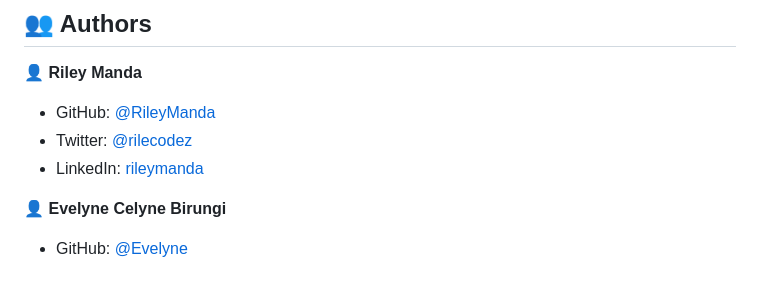
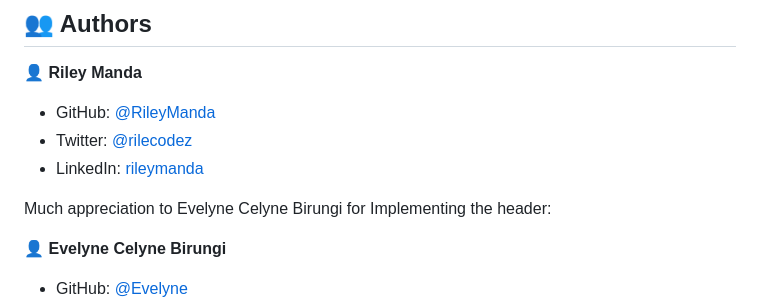
Before and after one commit to RileyManda/scimovies-capstone-project, a Markdown page: README.md, the part around one of its changes. Rendered like a GitHub page; blank space fills up the shorter version.

```diff
--- a/README.md
+++ b/README.md
@@ -225,6 +225,8 @@ If you want to watch a video about how to use GitHub pages instead of reading [c
 - Twitter: [@rilecodez](https://twitter.com/rilecodez)
 - LinkedIn: [rileymanda](https://www.linkedin.com/in/rileymanda/)
 
+Much appreciation to Evelyne Celyne Birungi for Implementing the header:
+
 👤 **Evelyne Celyne Birungi**
 
 - GitHub: [@Evelyne](https://github.com/CELYNEBIRUNGI)
```
Also changed, not shown: other parts of README.md (+1 -1 lines).
